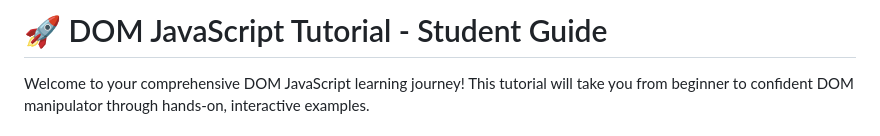
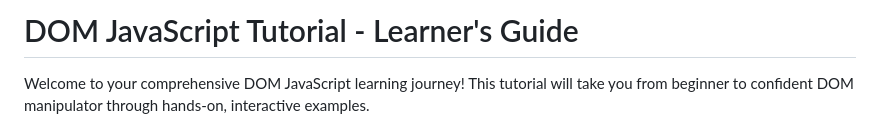
Before and after one commit to jjane-lp/dom-javascript-tutorial, a Markdown page: README.md, the part around the change. Rendered like a GitHub page.

```diff
--- a/README.md
+++ b/README.md
@@ -1,4 +1,4 @@
-# 🚀 DOM JavaScript Tutorial - Student Guide
+# DOM JavaScript Tutorial - Learner's Guide
 
 Welcome to your comprehensive DOM JavaScript learning journey! This tutorial will take you from beginner to confident DOM manipulator through hands-on, interactive examples.
 
```
